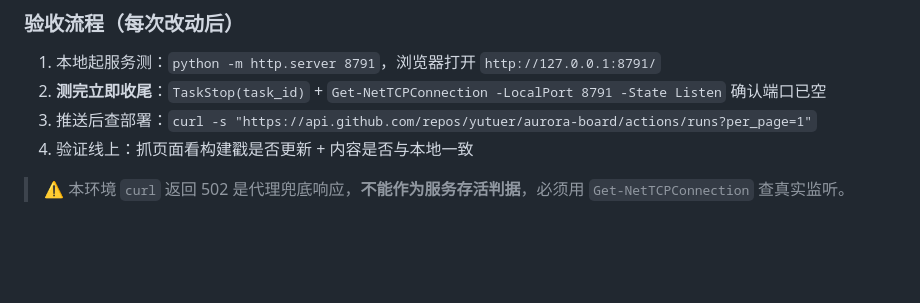
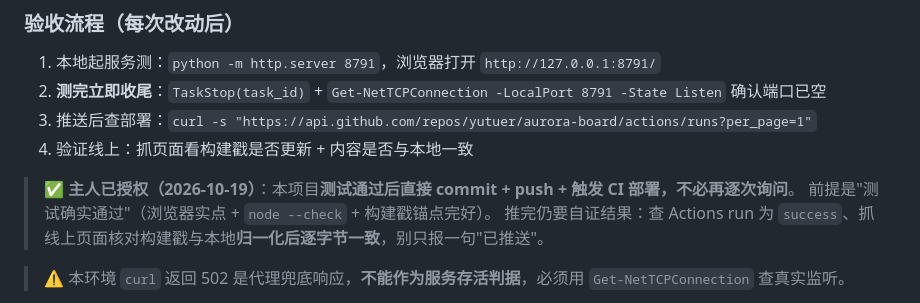
Before and after one commit to yutuer/aurora-board, a Markdown page: README.md, the part around the change. GitHub-like rendering; blank space fills up the shorter version.

Commit message:
docs: 台账补记「测试通过后自动推送部署」的主人授权

```diff
--- a/README.md
+++ b/README.md
@@ -166,6 +166,10 @@ git push          # 自动触发 CI 部署
 3. 推送后查部署：`curl -s "https://api.github.com/repos/yutuer/aurora-board/actions/runs?per_page=1"`
 4. 验证线上：抓页面看构建戳是否更新 + 内容是否与本地一致
 
+> ✅ **主人已授权（2026-10-19）**：本项目**测试通过后直接 commit + push + 触发 CI 部署，不必再逐次询问**。
+> 前提是"测试确实通过"（浏览器实点 + `node --check` + 构建戳锚点完好）。
+> 推完仍要自证结果：查 Actions run 为 `success`、抓线上页面核对构建戳与本地**归一化后逐字节一致**，别只报一句"已推送"。
+
 > ⚠️ 本环境 `curl` 返回 502 是代理兜底响应，**不能作为服务存活判据**，必须用 `Get-NetTCPConnection` 查真实监听。
 
 > ⚠️ **在「内置 Browser」（Electron FilePanel）里测本项目**：若看板整块空白但 DOM 查得到、控制台无报错，说明该环境把 CSS 动画**冻结在 0% 帧**（`animation:...both` 的 `opacity:0` 所致）。
```
